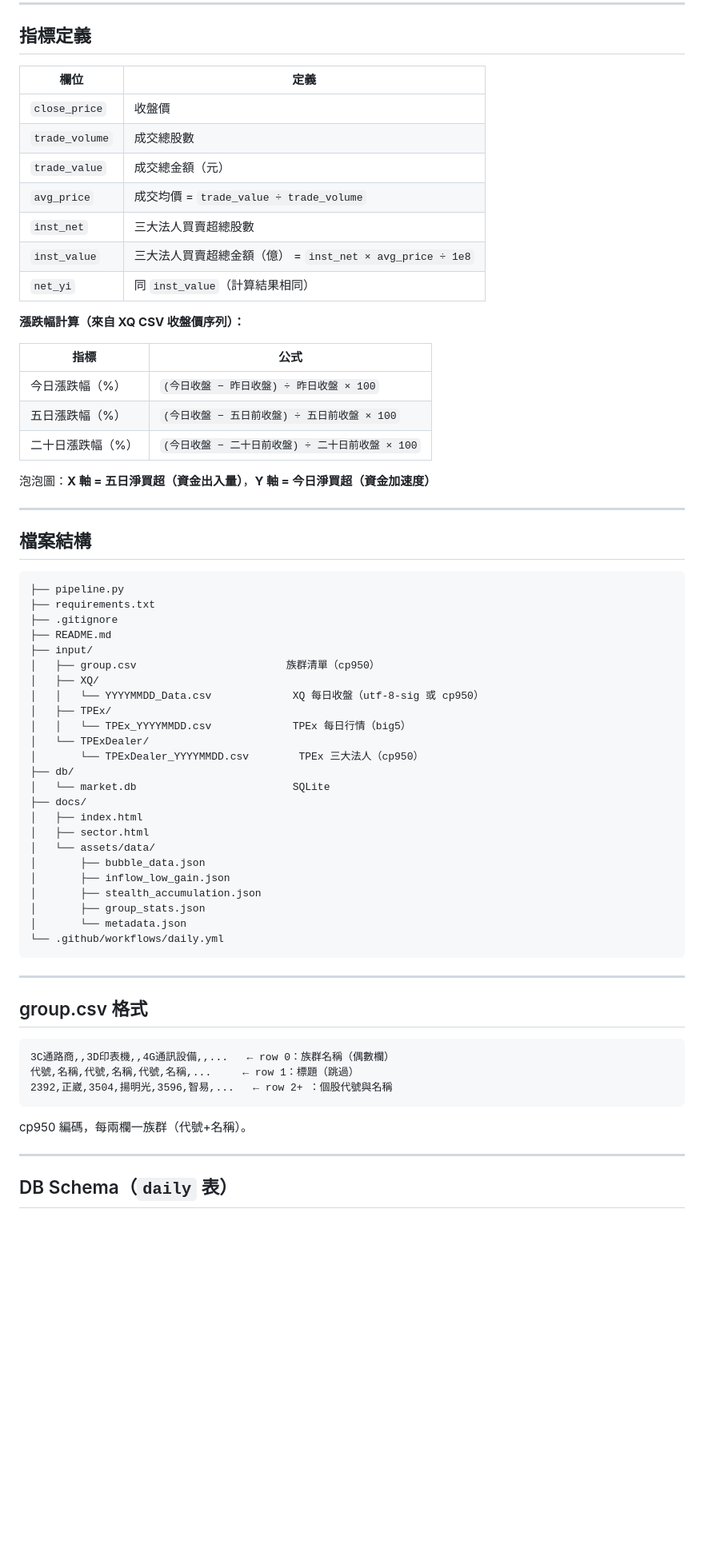
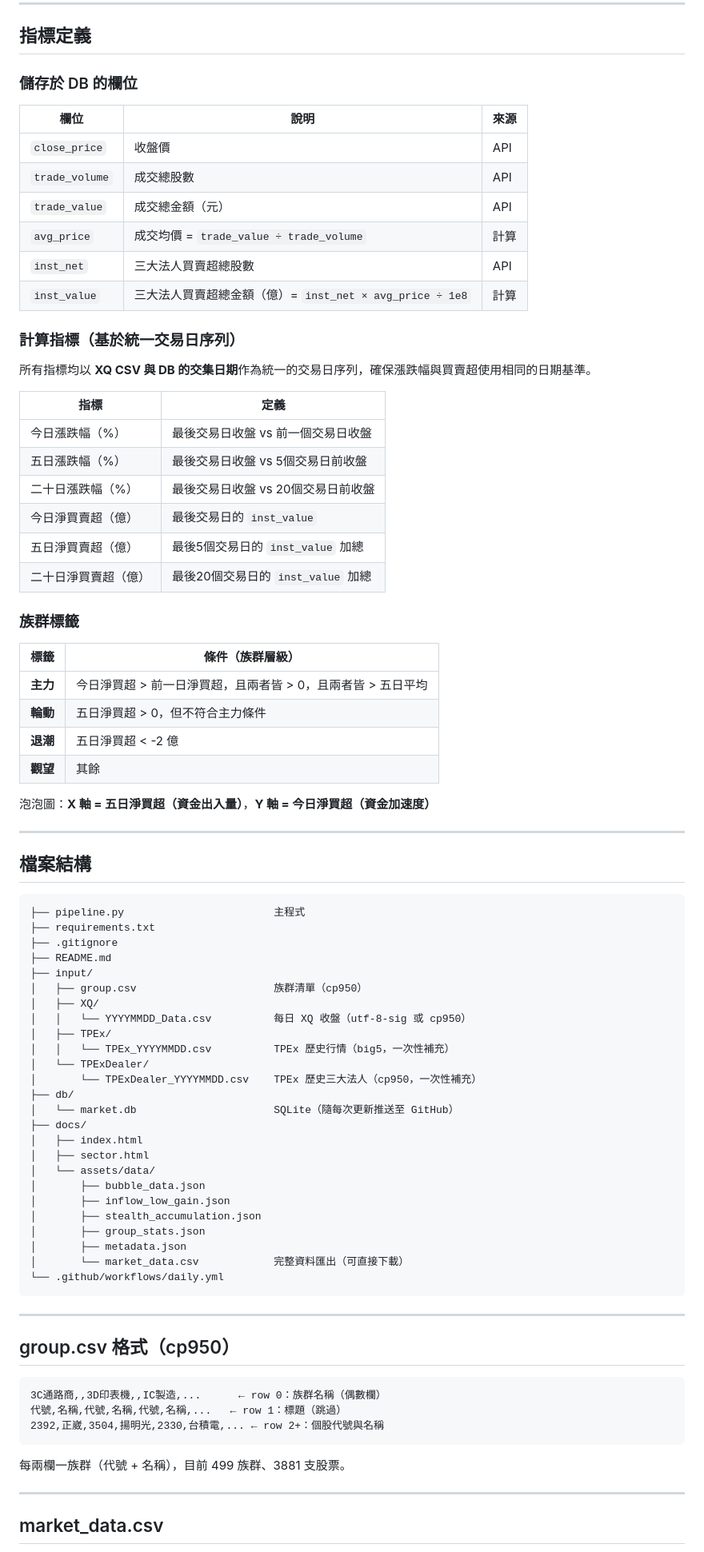
Before and after one commit to duludulu19931010/sector_rotation, a Markdown page: README.md, the part around one of its changes. Shown at 80% size. Rendered like a GitHub page; blank space fills up the shorter version.

````diff
--- a/README.md
+++ b/README.md
@@ -43,23 +61,38 @@ T86：欄位數因日期而異（16 或 19 欄），三大法人合計固定為*
 
 ## 指標定義
 
-| 欄位 | 定義 |
+### 儲存於 DB 的欄位
+
+| 欄位 | 說明 | 來源 |
+|------|------|------|
+| `close_price` | 收盤價 | API |
+| `trade_volume` | 成交總股數 | API |
+| `trade_value` | 成交總金額（元） | API |
+| `avg_price` | 成交均價 = `trade_value ÷ trade_volume` | 計算 |
+| `inst_net` | 三大法人買賣超總股數 | API |
+| `inst_value` | 三大法人買賣超總金額（億）= `inst_net × avg_price ÷ 1e8` | 計算 |
+
+### 計算指標（基於統一交易日序列）
+
+所有指標均以 **XQ CSV 與 DB 的交集日期**作為統一的交易日序列，確保漲跌幅與買賣超使用相同的日期基準。
+
+| 指標 | 定義 |
 |------|------|
-| `close_price` | 收盤價 |
-| `trade_volume` | 成交總股數 |
-| `trade_value` | 成交總金額（元） |
-| `avg_price` | 成交均價 = `trade_value ÷ trade_volume` |
-| `inst_net` | 三大法人買賣超總股數 |
-| `inst_value` | 三大法人買賣超總金額（億） = `inst_net × avg_price ÷ 1e8` |
-| `net_yi` | 同 `inst_value`（計算結果相同） |
+| 今日漲跌幅（%） | 最後交易日收盤 vs 前一個交易日收盤 |
+| 五日漲跌幅（%） | 最後交易日收盤 vs 5個交易日前收盤 |
+| 二十日漲跌幅（%） | 最後交易日收盤 vs 20個交易日前收盤 |
+| 今日淨買賣超（億） | 最後交易日的 `inst_value` |
+| 五日淨買賣超（億） | 最後5個交易日的 `inst_value` 加總 |
+| 二十日淨買賣超（億） | 最後20個交易日的 `inst_value` 加總 |
 
-**漲跌幅計算（來自 XQ CSV 收盤價序列）：**
+### 族群標籤
 
-| 指標 | 公式 |
-|------|------|
-| 今日漲跌幅（%） | `(今日收盤 − 昨日收盤) ÷ 昨日收盤 × 100` |
-| 五日漲跌幅（%） | `(今日收盤 − 五日前收盤) ÷ 五日前收盤 × 100` |
-| 二十日漲跌幅（%） | `(今日收盤 − 二十日前收盤) ÷ 二十日前收盤 × 100` |
+| 標籤 | 條件（族群層級） |
+|------|----------------|
+| **主力** | 今日淨買超 > 前一日淨買超，且兩者皆 > 0，且兩者皆 > 五日平均 |
+| **輪動** | 五日淨買超 > 0，但不符合主力條件 |
+| **退潮** | 五日淨買超 < -2 億 |
+| **觀望** | 其餘 |
 
 泡泡圖：**X 軸 = 五日淨買超（資金出入量）**，**Y 軸 = 今日淨買超（資金加速度）**
 
@@ -68,20 +101,20 @@ T86：欄位數因日期而異（16 或 19 欄），三大法人合計固定為*
 ## 檔案結構
 
 ```
-├── pipeline.py
+├── pipeline.py                        主程式
 ├── requirements.txt
 ├── .gitignore
 ├── README.md
 ├── input/
-│   ├── group.csv                        族群清單（cp950）
+│   ├── group.csv                      族群清單（cp950）
 │   ├── XQ/
-│   │   └── YYYYMMDD_Data.csv             XQ 每日收盤（utf-8-sig 或 cp950）
+│   │   └── YYYYMMDD_Data.csv          每日 XQ 收盤（utf-8-sig 或 cp950）
 │   ├── TPEx/
-│   │   └── TPEx_YYYYMMDD.csv             TPEx 每日行情（big5）
+│   │   └── TPEx_YYYYMMDD.csv          TPEx 歷史行情（big5，一次性補充）
 │   └── TPExDealer/
-│       └── TPExDealer_YYYYMMDD.csv        TPEx 三大法人（cp950）
+│       └── TPExDealer_YYYYMMDD.csv    TPEx 歷史三大法人（cp950，一次性補充）
 ├── db/
-│   └── market.db                         SQLite
+│   └── market.db                      SQLite（隨每次更新推送至 GitHub）
 ├── docs/
 │   ├── index.html
 │   ├── sector.html
@@ -90,23 +123,24 @@ T86：欄位數因日期而異（16 或 19 欄），三大法人合計固定為*
 │       ├── inflow_low_gain.json
 │       ├── stealth_accumulation.json
 │       ├── group_stats.json
-│       └── metadata.json
+│       ├── metadata.json
+│       └── market_data.csv            完整資料匯出（可直接下載）
 └── .github/workflows/daily.yml
 ```
 
 ---
 
-## group.csv 格式
+## group.csv 格式（cp950）
 
 ```
-3C通路商,,3D印表機,,4G通訊設備,,...   ← row 0：族群名稱（偶數欄）
-代號,名稱,代號,名稱,代號,名稱,...     ← row 1：標題（跳過）
-2392,正崴,3504,揚明光,3596,智易,...   ← row 2+ ：個股代號與名稱
+3C通路商,,3D印表機,,IC製造,...      ← row 0：族群名稱（偶數欄）
+代號,名稱,代號,名稱,代號,名稱,...   ← row 1：標題（跳過）
+2392,正崴,3504,揚明光,2330,台積電,... ← row 2+：個股代號與名稱
 ```
 
-cp950 編碼，每兩欄一族群（代號+名稱）。
+每兩欄一族群（代號 + 名稱），目前 499 族群、3881 支股票。
 
 ---
 
-## DB Schema（`daily` 表）
+## market_data.csv
 
````
Also changed, not shown: other parts of README.md (+80 -70 lines).
